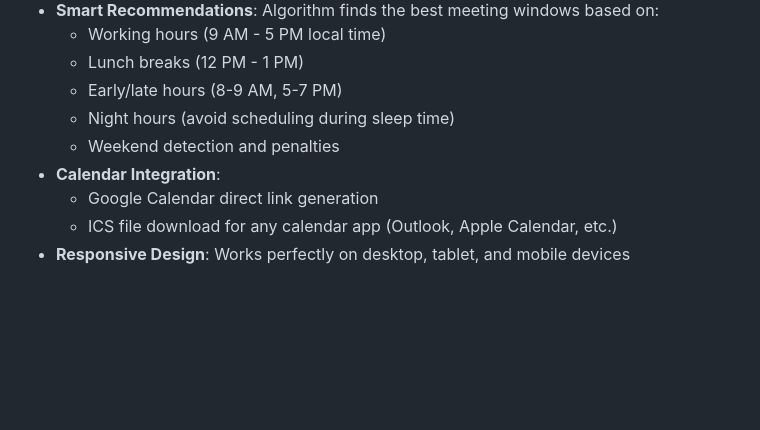
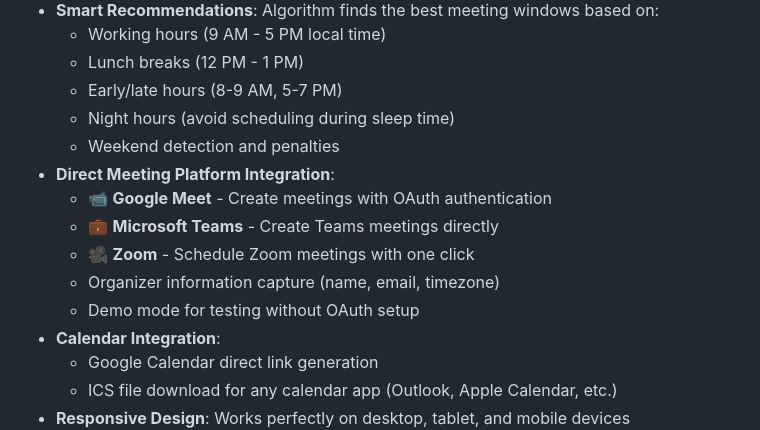
Before and after one commit to MeetAcross/MeetAcross.github.io, a Markdown page: README.md, the part around one of its changes. Drawn GitHub-style; blank space fills up the shorter version.

```diff
--- a/README.md
+++ b/README.md
@@ -33,6 +33,12 @@ A powerful, intuitive web application that helps you find the perfect meeting ti
   - Early/late hours (8-9 AM, 5-7 PM)
   - Night hours (avoid scheduling during sleep time)
   - Weekend detection and penalties
+- **Direct Meeting Platform Integration**:
+  - 📹 **Google Meet** - Create meetings with OAuth authentication
+  - 💼 **Microsoft Teams** - Create Teams meetings directly
+  - 🎥 **Zoom** - Schedule Zoom meetings with one click
+  - Organizer information capture (name, email, timezone)
+  - Demo mode for testing without OAuth setup
 - **Calendar Integration**:
   - Google Calendar direct link generation
   - ICS file download for any calendar app (Outlook, Apple Calendar, etc.)
```
Also changed, not shown: other parts of README.md (+30 -9 lines), MEETING_PLATFORM_SETUP.md (added, +276 -0 lines).
